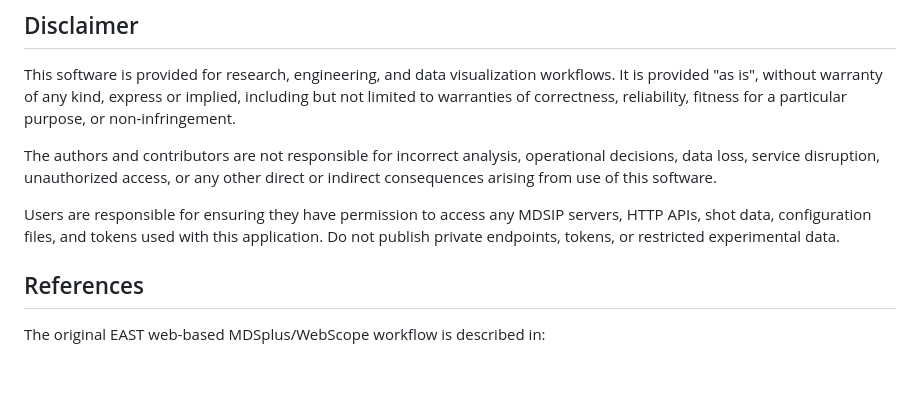
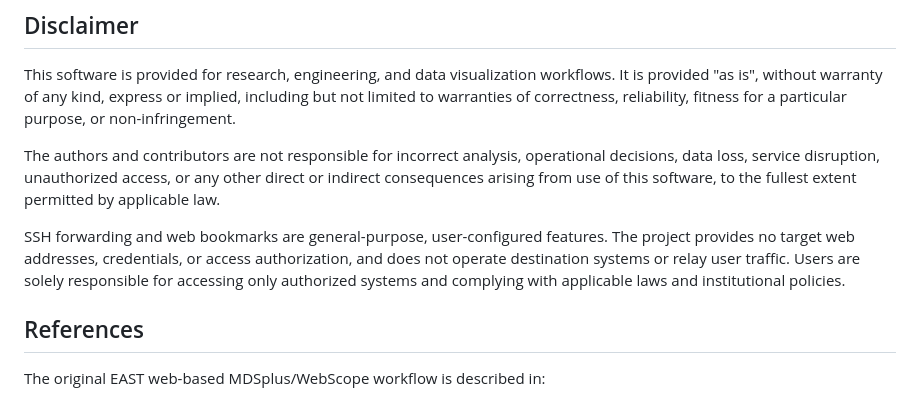
Before and after one commit to wwktz/MdsScope, a Markdown page: README.md, the part around the change. Rendered like a GitHub page; blank space fills up the shorter version.

Commit message:
docs: clarify remote access responsibilities

```diff
--- a/README.md
+++ b/README.md
@@ -242,12 +242,14 @@ fitness for a particular purpose, or non-infringement.
 
 The authors and contributors are not responsible for incorrect analysis,
 operational decisions, data loss, service disruption, unauthorized access, or
-any other direct or indirect consequences arising from use of this software.
+any other direct or indirect consequences arising from use of this software, to
+the fullest extent permitted by applicable law.
 
-Users are responsible for ensuring they have permission to access any MDSIP
-servers, HTTP APIs, shot data, configuration files, and tokens used with this
-application. Do not publish private endpoints, tokens, or restricted
-experimental data.
+SSH forwarding and web bookmarks are general-purpose, user-configured features.
+The project provides no target web addresses, credentials, or access
+authorization, and does not operate destination systems or relay user traffic.
+Users are solely responsible for accessing only authorized systems and
+complying with applicable laws and institutional policies.
 
 ## References
 
```
